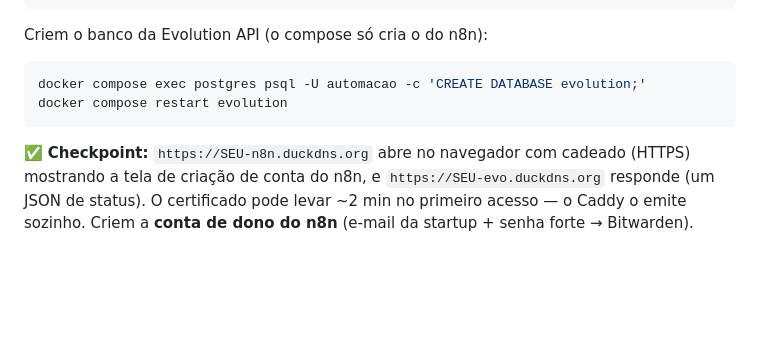
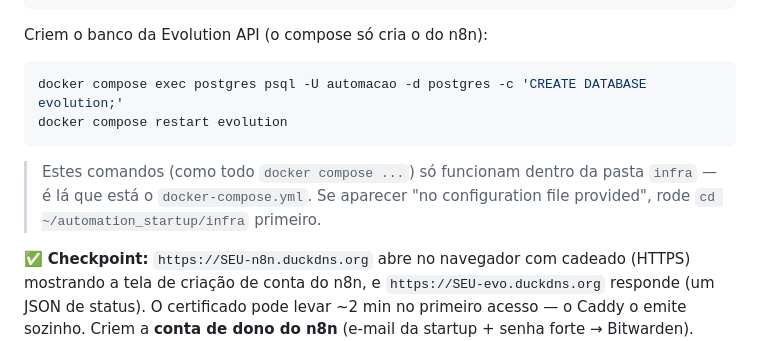
Before and after one commit to oleodias/automation_startup, a Markdown page: GUIA-SETUP.md, the part around the change. GitHub-like rendering; blank space fills up the shorter version.

Commit message:
Guia: corrige comando de criação do banco evolution (-d postgres) e nota sobre pasta do compose
Co-Authored-By: Claude Fable 5 <noreply@anthropic.com>
Claude-Session: https://claude.ai/code/session_01UWADsj81zqce71nDsca5X3

````diff
--- a/GUIA-SETUP.md
+++ b/GUIA-SETUP.md
@@ -136,9 +136,11 @@ docker compose ps        # todos os serviços devem ficar "running"/"healthy" em
 Criem o banco da Evolution API (o compose só cria o do n8n):
 
 ```bash
-docker compose exec postgres psql -U automacao -c 'CREATE DATABASE evolution;'
+docker compose exec postgres psql -U automacao -d postgres -c 'CREATE DATABASE evolution;'
 docker compose restart evolution
 ```
+
+> Estes comandos (como todo `docker compose ...`) só funcionam dentro da pasta `infra` — é lá que está o `docker-compose.yml`. Se aparecer "no configuration file provided", rode `cd ~/automation_startup/infra` primeiro.
 
 ✅ **Checkpoint:** `https://SEU-n8n.duckdns.org` abre no navegador com cadeado (HTTPS) mostrando a tela de criação de conta do n8n, e `https://SEU-evo.duckdns.org` responde (um JSON de status). O certificado pode levar ~2 min no primeiro acesso — o Caddy o emite sozinho.
 Criem a **conta de dono do n8n** (e-mail da startup + senha forte → Bitwarden).
````
